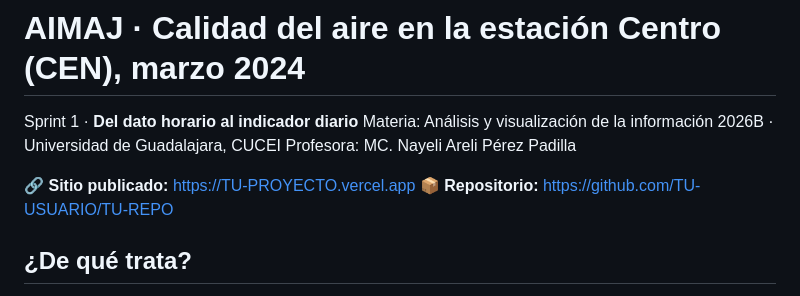
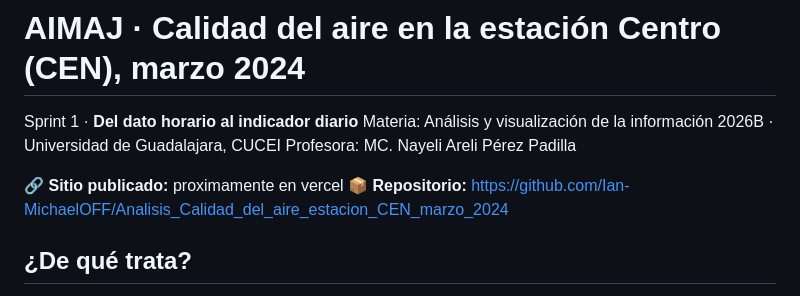
Before and after one commit to Ian-MichaelOFF/Aimaj-Marzo-CEN, a Markdown page: README.md, the part around the change. Rendered like a GitHub page.

Commit message:
Cambios en el read me

```diff
--- a/README.md
+++ b/README.md
@@ -4,8 +4,8 @@ Sprint 1 · **Del dato horario al indicador diario**
 Materia: Análisis y visualización de la información 2026B · Universidad de Guadalajara, CUCEI
 Profesora: MC. Nayeli Areli Pérez Padilla
 
-🔗 **Sitio publicado:** https://TU-PROYECTO.vercel.app
-📦 **Repositorio:** https://github.com/TU-USUARIO/TU-REPO
+🔗 **Sitio publicado:** proximamente en vercel
+📦 **Repositorio:** https://github.com/Ian-MichaelOFF/Analisis_Calidad_del_aire_estacion_CEN_marzo_2024
 
 ## ¿De qué trata?
 
```
